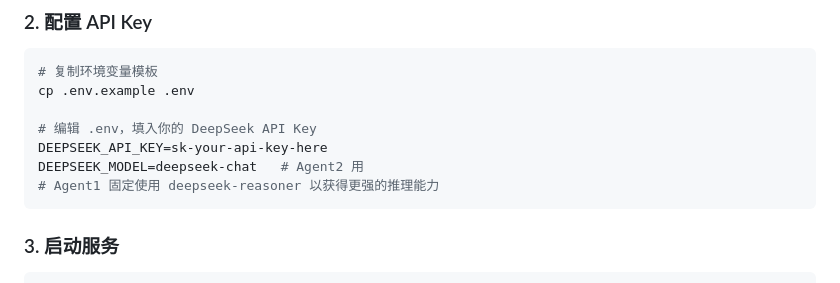
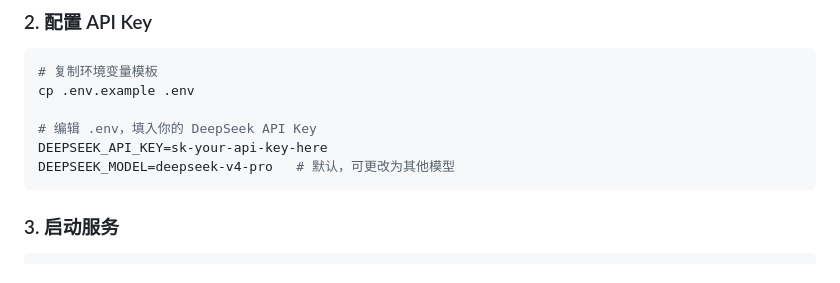
Before and after one commit to Hyde-yd/MathModeling-AI-Agent, a Markdown page: README.md, the part around the change. Drawn GitHub-style.

Commit message:
默认模型为deepseek-v4-pro

````diff
--- a/README.md
+++ b/README.md
@@ -37,8 +37,7 @@ cp .env.example .env
 
 # 编辑 .env，填入你的 DeepSeek API Key
 DEEPSEEK_API_KEY=sk-your-api-key-here
-DEEPSEEK_MODEL=deepseek-chat   # Agent2 用
-# Agent1 固定使用 deepseek-reasoner 以获得更强的推理能力
+DEEPSEEK_MODEL=deepseek-v4-pro   # 默认，可更改为其他模型
 ```
 
 ### 3. 启动服务
````
